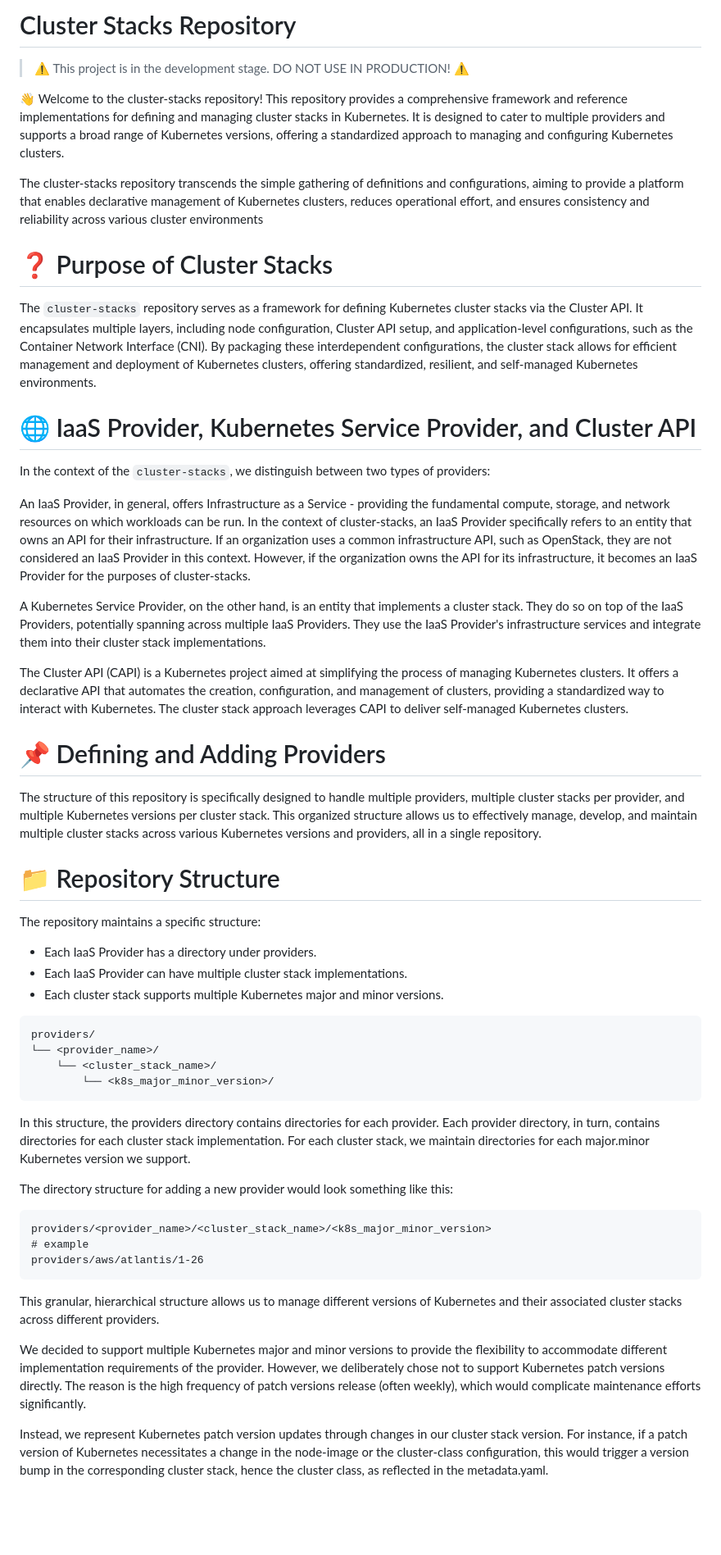
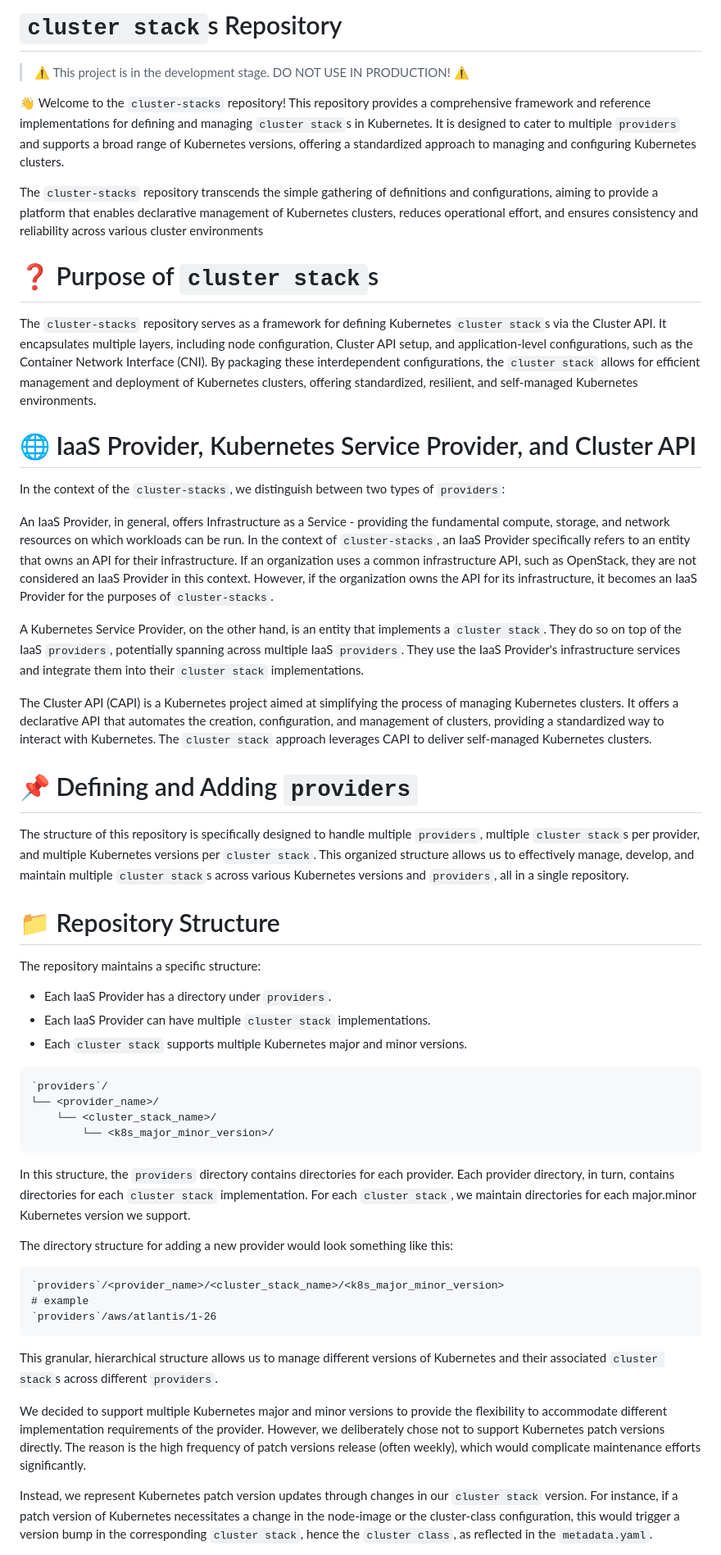
Before and after one commit to SovereignCloudStack/cluster-stacks, a Markdown page: README.md, the part around the change printed below. Shown: that part at 82% size. Rendered like a GitHub page; blank space fills up the shorter version.

````diff
--- a/README.md
+++ b/README.md
@@ -1,51 +1,51 @@
-# Cluster Stacks Repository
+# `cluster stack`s Repository
 > :warning: This project is in the development stage. DO NOT USE IN PRODUCTION! :warning:
 
-:wave: Welcome to the cluster-stacks repository! This repository provides a comprehensive framework and reference implementations for defining and managing cluster stacks in Kubernetes. It is designed to cater to multiple providers and supports a broad range of Kubernetes versions, offering a standardized approach to managing and configuring Kubernetes clusters.
+:wave: Welcome to the `cluster-stacks` repository! This repository provides a comprehensive framework and reference implementations for defining and managing `cluster stack`s in Kubernetes. It is designed to cater to multiple `providers` and supports a broad range of Kubernetes versions, offering a standardized approach to managing and configuring Kubernetes clusters.
 
-The cluster-stacks repository transcends the simple gathering of definitions and configurations, aiming to provide a platform that enables declarative management of Kubernetes clusters, reduces operational effort, and ensures consistency and reliability across various cluster environments
+The `cluster-stacks` repository transcends the simple gathering of definitions and configurations, aiming to provide a platform that enables declarative management of Kubernetes clusters, reduces operational effort, and ensures consistency and reliability across various cluster environments
 
-# :question: Purpose of Cluster Stacks
-The `cluster-stacks` repository serves as a framework for defining Kubernetes cluster stacks via the Cluster API. It encapsulates multiple layers, including node configuration, Cluster API setup, and application-level configurations, such as the Container Network Interface (CNI). By packaging these interdependent configurations, the cluster stack allows for efficient management and deployment of Kubernetes clusters, offering standardized, resilient, and self-managed Kubernetes environments.
+# :question: Purpose of `cluster stack`s
+The `cluster-stacks` repository serves as a framework for defining Kubernetes `cluster stack`s via the Cluster API. It encapsulates multiple layers, including node configuration, Cluster API setup, and application-level configurations, such as the Container Network Interface (CNI). By packaging these interdependent configurations, the `cluster stack` allows for efficient management and deployment of Kubernetes clusters, offering standardized, resilient, and self-managed Kubernetes environments.
 
 # :globe_with_meridians: IaaS Provider, Kubernetes Service Provider, and Cluster API
-In the context of the `cluster-stacks`, we distinguish between two types of providers:
+In the context of the `cluster-stacks`, we distinguish between two types of `providers`:
 
-An IaaS Provider, in general, offers Infrastructure as a Service - providing the fundamental compute, storage, and network resources on which workloads can be run. In the context of cluster-stacks, an IaaS Provider specifically refers to an entity that owns an API for their infrastructure. If an organization uses a common infrastructure API, such as OpenStack, they are not considered an IaaS Provider in this context. However, if the organization owns the API for its infrastructure, it becomes an IaaS Provider for the purposes of cluster-stacks.
+An IaaS Provider, in general, offers Infrastructure as a Service - providing the fundamental compute, storage, and network resources on which workloads can be run. In the context of `cluster-stacks`, an IaaS Provider specifically refers to an entity that owns an API for their infrastructure. If an organization uses a common infrastructure API, such as OpenStack, they are not considered an IaaS Provider in this context. However, if the organization owns the API for its infrastructure, it becomes an IaaS Provider for the purposes of `cluster-stacks`.
 
-A Kubernetes Service Provider, on the other hand, is an entity that implements a cluster stack. They do so on top of the IaaS Providers, potentially spanning across multiple IaaS Providers. They use the IaaS Provider's infrastructure services and integrate them into their cluster stack implementations.
+A Kubernetes Service Provider, on the other hand, is an entity that implements a `cluster stack`. They do so on top of the IaaS `providers`, potentially spanning across multiple IaaS `providers`. They use the IaaS Provider's infrastructure services and integrate them into their `cluster stack` implementations.
 
-The Cluster API (CAPI) is a Kubernetes project aimed at simplifying the process of managing Kubernetes clusters. It offers a declarative API that automates the creation, configuration, and management of clusters, providing a standardized way to interact with Kubernetes. The cluster stack approach leverages CAPI to deliver self-managed Kubernetes clusters.
+The Cluster API (CAPI) is a Kubernetes project aimed at simplifying the process of managing Kubernetes clusters. It offers a declarative API that automates the creation, configuration, and management of clusters, providing a standardized way to interact with Kubernetes. The `cluster stack` approach leverages CAPI to deliver self-managed Kubernetes clusters.
 
 
-# :pushpin: Defining and Adding Providers
-The structure of this repository is specifically designed to handle multiple providers, multiple cluster stacks per provider, and multiple Kubernetes versions per cluster stack. This organized structure allows us to effectively manage, develop, and maintain multiple cluster stacks across various Kubernetes versions and providers, all in a single repository.
+# :pushpin: Defining and Adding `providers`
+The structure of this repository is specifically designed to handle multiple `providers`, multiple `cluster stack`s per provider, and multiple Kubernetes versions per `cluster stack`. This organized structure allows us to effectively manage, develop, and maintain multiple `cluster stack`s across various Kubernetes versions and `providers`, all in a single repository.
 
 # :file_folder: Repository Structure
 The repository maintains a specific structure:
 
-* Each IaaS Provider has a directory under providers.
-* Each IaaS Provider can have multiple cluster stack implementations.
-* Each cluster stack supports multiple Kubernetes major and minor versions.
+* Each IaaS Provider has a directory under `providers`.
+* Each IaaS Provider can have multiple `cluster stack` implementations.
+* Each `cluster stack` supports multiple Kubernetes major and minor versions.
 
 ```
-providers/
+`providers`/
 └── <provider_name>/
     └── <cluster_stack_name>/
         └── <k8s_major_minor_version>/
 ```
-In this structure, the providers directory contains directories for each provider. Each provider directory, in turn, contains directories for each cluster stack implementation. For each cluster stack, we maintain directories for each major.minor Kubernetes version we support.
+In this structure, the `providers` directory contains directories for each provider. Each provider directory, in turn, contains directories for each `cluster stack` implementation. For each `cluster stack`, we maintain directories for each major.minor Kubernetes version we support.
 
 The directory structure for adding a new provider would look something like this:
 
 ```
-providers/<provider_name>/<cluster_stack_name>/<k8s_major_minor_version>
+`providers`/<provider_name>/<cluster_stack_name>/<k8s_major_minor_version>
 # example
-providers/aws/atlantis/1-26
+`providers`/aws/atlantis/1-26
 ```
-This granular, hierarchical structure allows us to manage different versions of Kubernetes and their associated cluster stacks across different providers.
+This granular, hierarchical structure allows us to manage different versions of Kubernetes and their associated `cluster stack`s across different `providers`.
 
 We decided to support multiple Kubernetes major and minor versions to provide the flexibility to accommodate different implementation requirements of the provider. However, we deliberately chose not to support Kubernetes patch versions directly. The reason is the high frequency of patch versions release (often weekly), which would complicate maintenance efforts significantly.
 
-Instead, we represent Kubernetes patch version updates through changes in our cluster stack version. For instance, if a patch version of Kubernetes necessitates a change in the node-image or the cluster-class configuration, this would trigger a version bump in the corresponding cluster stack, hence the cluster class, as reflected in the metadata.yaml.
+Instead, we represent Kubernetes patch version updates through changes in our `cluster stack` version. For instance, if a patch version of Kubernetes necessitates a change in the node-image or the cluster-class configuration, this would trigger a version bump in the corresponding `cluster stack`, hence the `cluster class`, as reflected in the `metadata.yaml`.
 
````
Also changed, not shown: other parts of README.md (+40 -40 lines).
